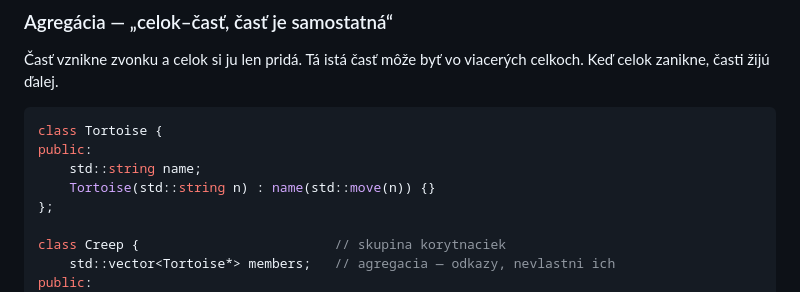
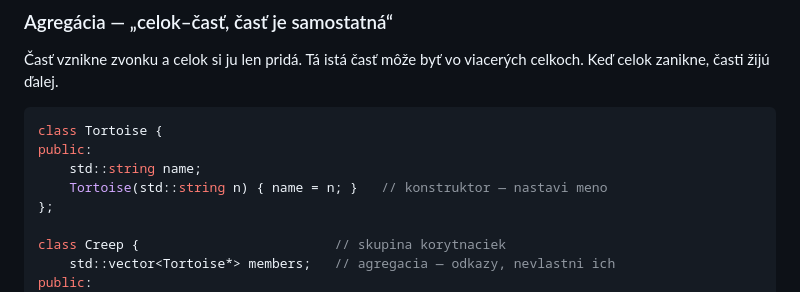
Before and after one commit to SPSITKNM/oop_opakovanie, a Markdown page: oop_opakovanie.md, the part around the change. Drawn GitHub-style.

Commit message:
docs: zjednodušiť konštruktor Tortoise v ukážke agregácie (#2)
Nahrádza member-initializer-list so std::move za jednoduché name = n;
pre čitateľnosť na hodine (výkonová optimalizácia tu nič neučí).


Claude-Session: https://claude.ai/code/session_01FehA4nqpnxeHXjvXMyQWnc

Co-authored-by: SPSITKNM <tomasmucha1314@gmail.com>
Co-authored-by: Claude Sonnet 5 <noreply@anthropic.com>

```diff
--- a/oop_opakovanie.md
+++ b/oop_opakovanie.md
@@ -1111,7 +1111,7 @@ celkoch. Keď celok zanikne, časti žijú ďalej.
 class Tortoise {
 public:
     std::string name;
-    Tortoise(std::string n) : name(std::move(n)) {}
+    Tortoise(std::string n) { name = n; }   // konstruktor — nastavi meno
 };
 
 class Creep {                         // skupina korytnaciek
```
